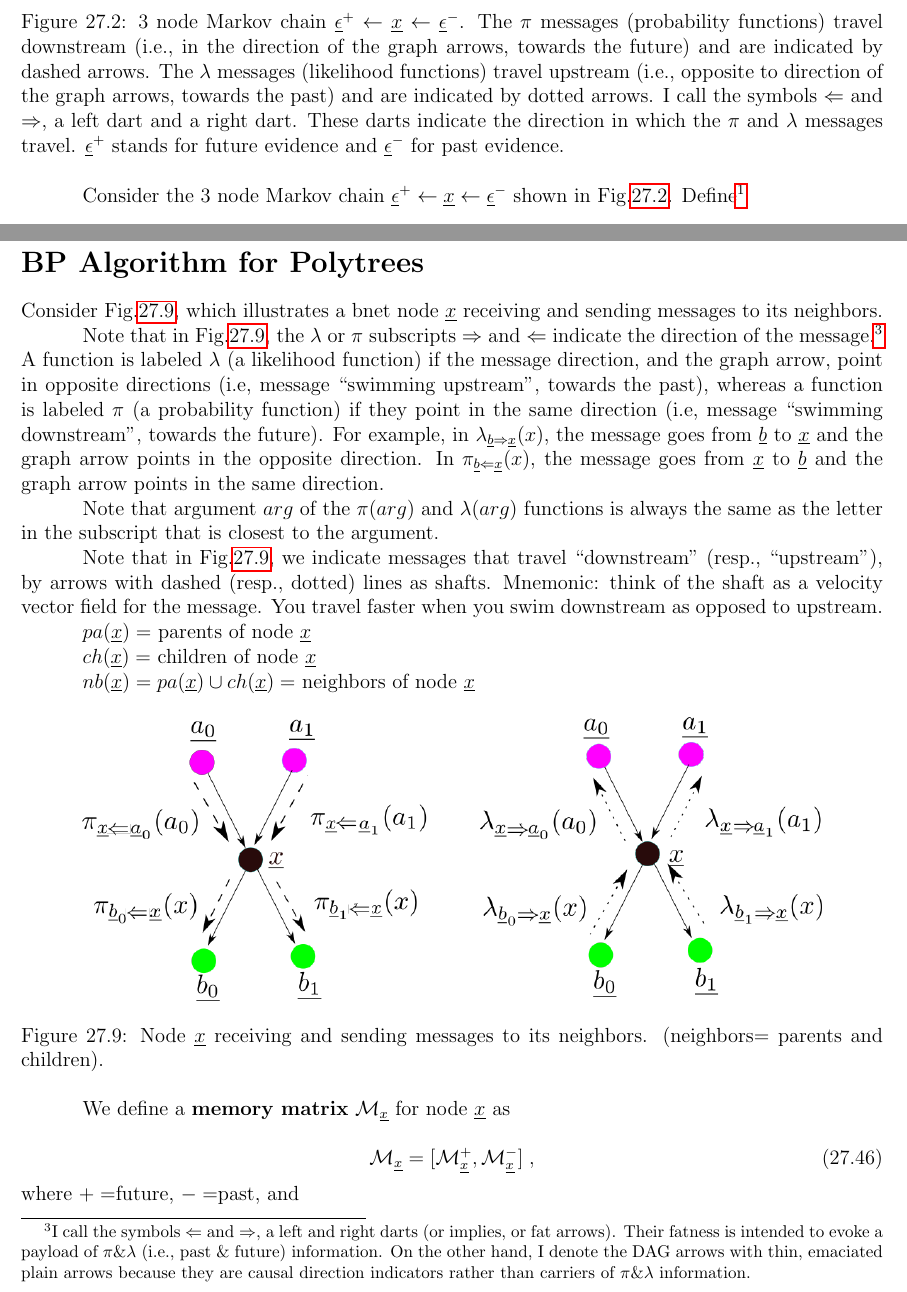
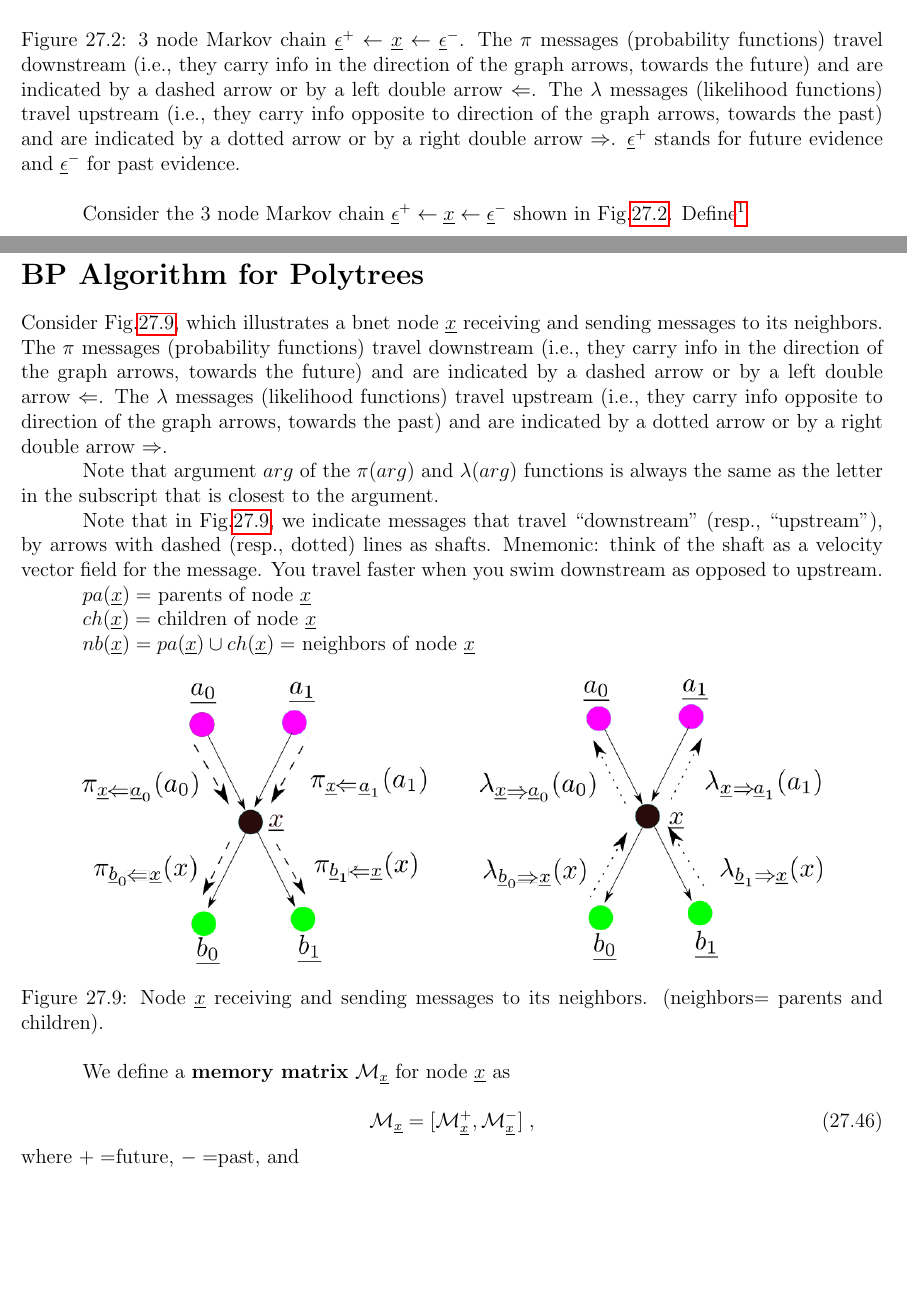
Before and after one commit to rrtucci/Bayesuvius, a LaTeX thesis (main.tex, which reads mpass/mpass.tex): two parts of pages 121 and 128 of 240, joined at a grey line, cut so that both start at the same text, the shorter picture padded with empty space. Compiled offline with pdfLaTeX.

Commit message:
overhauling message passing chapter

```diff
--- a/mpass/mpass.tex
+++ b/mpass/mpass.tex
@@ -124,23 +124,20 @@ $\rveps^+\larrow\rvx\larrow \rveps^-$.
 The $\pi$  messages
 (probability functions)
 travel downstream (i.e.,
+they carry info
 in the direction
 of the graph arrows, towards the future)
-and are indicated by dashed arrows.
+and are indicated by a dashed arrow
+or by a left double arrow $\ldart$.
 The $\lam$  messages
 (likelihood functions) travel
-upstream (i.e., opposite to
+upstream (i.e., they
+carry info opposite to
 direction of the graph arrows,
 towards the past)
 and are indicated
-by dotted arrows.
-I call
-the symbols $\ldart$ and
-$\rdart$,
-a left dart and a right dart. These darts
- indicate the direction
-in which
-the $\pi$ and $\lam$ messages travel.
+by a dotted arrow
+or by a right double arrow $\rdart$.
 $\rveps^+$
 stands for future evidence and
 $\rveps^-$ for past evidence.
@@ -1040,54 +1040,23 @@ Consider Fig.\ref{fig-pi-lam},
 which illustrates
 a bnet node $\rvx$ receiving and sending
 messages to its neighbors.
-
-Note that in Fig.\ref{fig-pi-lam},
-the $\lam$ or $\pi$
-subscripts $\rdart$
-and $\ldart$
-indicate  the direction of the
- message.\footnote{I call
-the symbols $\ldart$ and
-$\rdart$,
-a left and right darts (or implies, or fat arrows).
-Their fatness is intended to evoke
-a payload of
-$\pi \& \lam$
- (i.e., past \& future) information.
-On the other hand,
-I denote the DAG arrows with thin,
-emaciated
-plain arrows
- because they are
-causal direction indicators
-rather than
-carriers of $\pi\& \lam$ information.}
-A function is labeled
-$\lam$ (a likelihood
-function)  if the
-message direction,
- and the  graph arrow,
- point in opposite directions
-(i.e, message ``swimming upstream",
-towards the past),
-whereas a
-function is labeled $\pi$
-(a probability function)  if
-they point in the same direction
-(i.e, message ``swimming downstream",
-towards  the future).
-For example, in
-$\lam_{\rvb\rdart\rvx}(x)$,
-the message goes from
-$\rvb$ to $\rvx$ and the
-graph arrow
-points in the opposite direction.
-In
-$\pi_{\rvb\ldart\rvx}(x)$,
-the message goes from
-$\rvx$ to $\rvb$ and the
-graph arrow
-points in the same direction.
+The $\pi$  messages
+(probability functions)
+travel downstream (i.e.,
+they carry info
+in the direction
+of the graph arrows, towards the future)
+and are indicated by a dashed arrow
+or by a left double arrow $\ldart$.
+The $\lam$  messages
+(likelihood functions) travel
+upstream (i.e., they
+carry info opposite to
+direction of the graph arrows,
+towards the past)
+and are indicated
+by a dotted arrow
+or by a right double arrow $\rdart$.
 
 Note that argument $arg$ of the $\pi(arg)$
 and $\lam(arg)$
```
Also changed, not shown: main.pdf, mpass/pi-lam.svg, mpass/mpass.tex (46 more changed lines).
